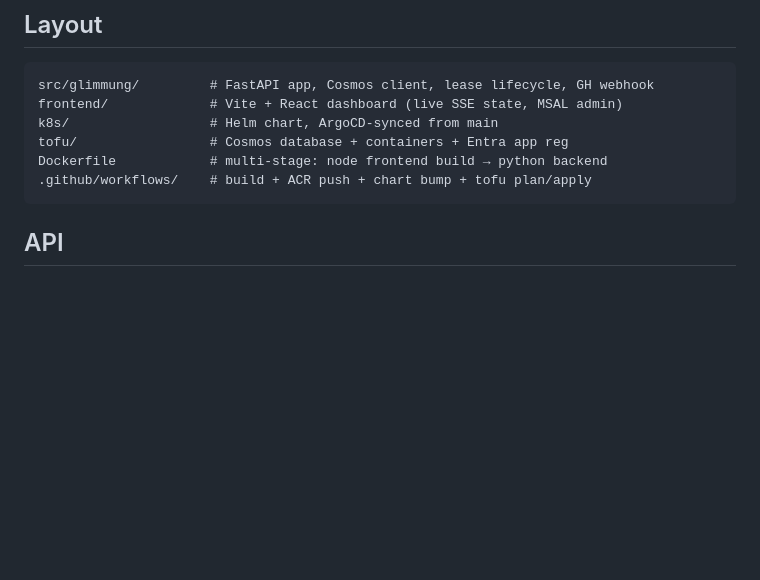
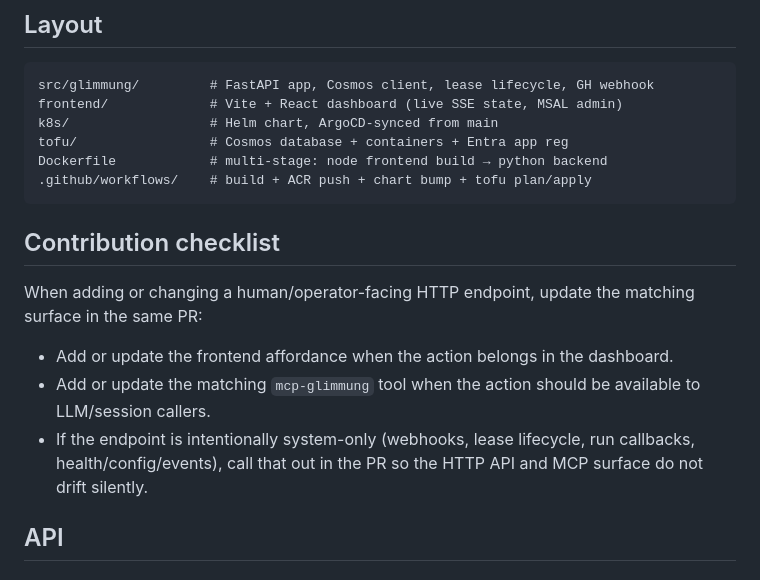
Before and after one commit to nelsong6/glimmung, a Markdown page: README.md, the part around the change. Drawn GitHub-style; blank space fills up the shorter version.

Commit message:
docs: add mcp parity checklist (#124)
Document that operator-facing HTTP endpoints should update frontend and mcp-glimmung surfaces in the same PR, or explicitly justify system-only exclusion.

````diff
--- a/README.md
+++ b/README.md
@@ -40,6 +40,19 @@ tofu/                 # Cosmos database + containers + Entra app reg
 Dockerfile            # multi-stage: node frontend build → python backend
 .github/workflows/    # build + ACR push + chart bump + tofu plan/apply
 ```
+
+## Contribution checklist
+
+When adding or changing a human/operator-facing HTTP endpoint, update the
+matching surface in the same PR:
+
+- Add or update the frontend affordance when the action belongs in the
+  dashboard.
+- Add or update the matching `mcp-glimmung` tool when the action should be
+  available to LLM/session callers.
+- If the endpoint is intentionally system-only (webhooks, lease lifecycle,
+  run callbacks, health/config/events), call that out in the PR so the HTTP
+  API and MCP surface do not drift silently.
 
 ## API
 
````
